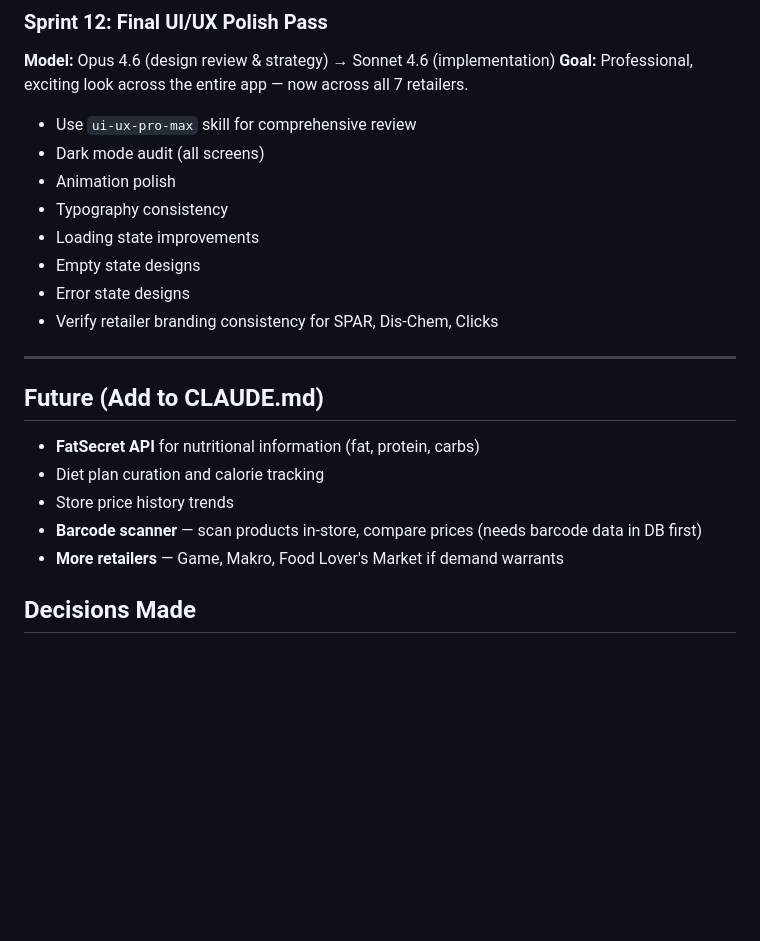
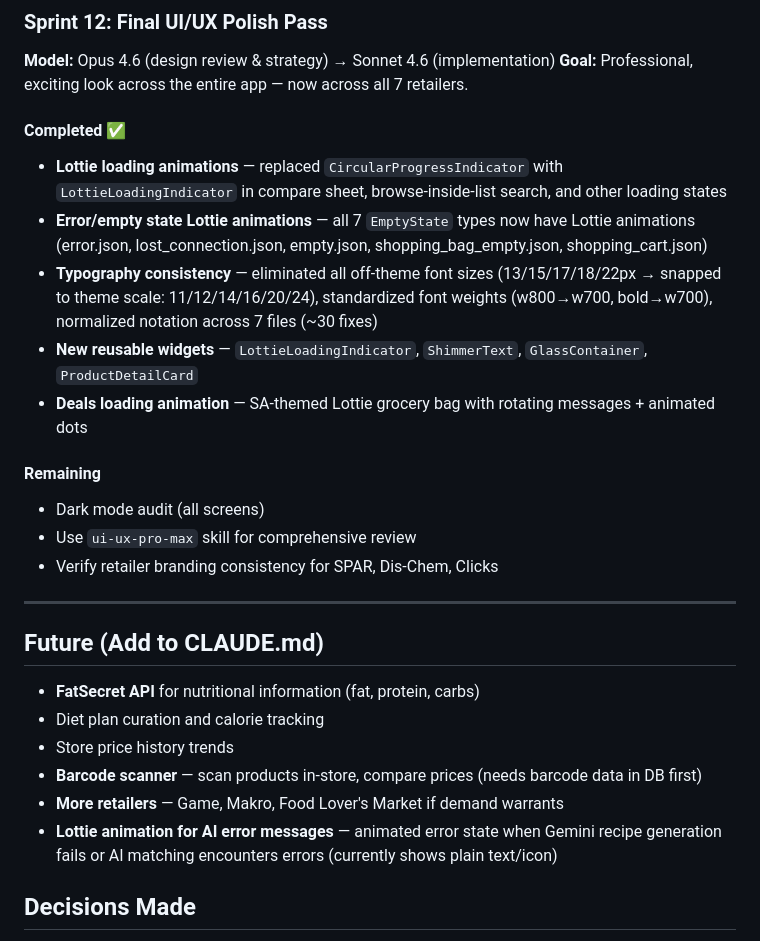
Before and after one commit to JoshuaVanStraaten/milk, a Markdown page: plans/sprint-plan.md, the part around one of its changes. GitHub-like rendering; blank space fills up the shorter version.

Commit message:
chore: update sprint plan — mark Sprint 12 progress, add AI error Lottie to future
Co-Authored-By: Claude Opus 4.6 <noreply@anthropic.com>

```diff
--- a/plans/sprint-plan.md
+++ b/plans/sprint-plan.md
@@ -473,13 +483,18 @@ Each retailer needs a Supabase Edge Function that proxies product search + categ
 **Model:** Opus 4.6 (design review & strategy) → Sonnet 4.6 (implementation)
 **Goal:** Professional, exciting look across the entire app — now across all 7 retailers.
 
+#### Completed ✅
+
+- **Lottie loading animations** — replaced `CircularProgressIndicator` with `LottieLoadingIndicator` in compare sheet, browse-inside-list search, and other loading states
+- **Error/empty state Lottie animations** — all 7 `EmptyState` types now have Lottie animations (error.json, lost_connection.json, empty.json, shopping_bag_empty.json, shopping_cart.json)
+- **Typography consistency** — eliminated all off-theme font sizes (13/15/17/18/22px → snapped to theme scale: 11/12/14/16/20/24), standardized font weights (w800→w700, bold→w700), normalized notation across 7 files (~30 fixes)
+- **New reusable widgets** — `LottieLoadingIndicator`, `ShimmerText`, `GlassContainer`, `ProductDetailCard`
+- **Deals loading animation** — SA-themed Lottie grocery bag with rotating messages + animated dots
+
+#### Remaining
+
+- Dark mode audit (all screens)
 - Use `ui-ux-pro-max` skill for comprehensive review
-- Dark mode audit (all screens)
-- Animation polish
-- Typography consistency
-- Loading state improvements
-- Empty state designs
-- Error state designs
 - Verify retailer branding consistency for SPAR, Dis-Chem, Clicks
 
 ---
@@ -491,6 +506,7 @@ Each retailer needs a Supabase Edge Function that proxies product search + categ
 - Store price history trends
 - **Barcode scanner** — scan products in-store, compare prices (needs barcode data in DB first)
 - **More retailers** — Game, Makro, Food Lover's Market if demand warrants
+- **Lottie animation for AI error messages** — animated error state when Gemini recipe generation fails or AI matching encounters errors (currently shows plain text/icon)
 
 ## Decisions Made
 
```
Also changed, not shown: other parts of plans/sprint-plan.md (+18 -8 lines).
